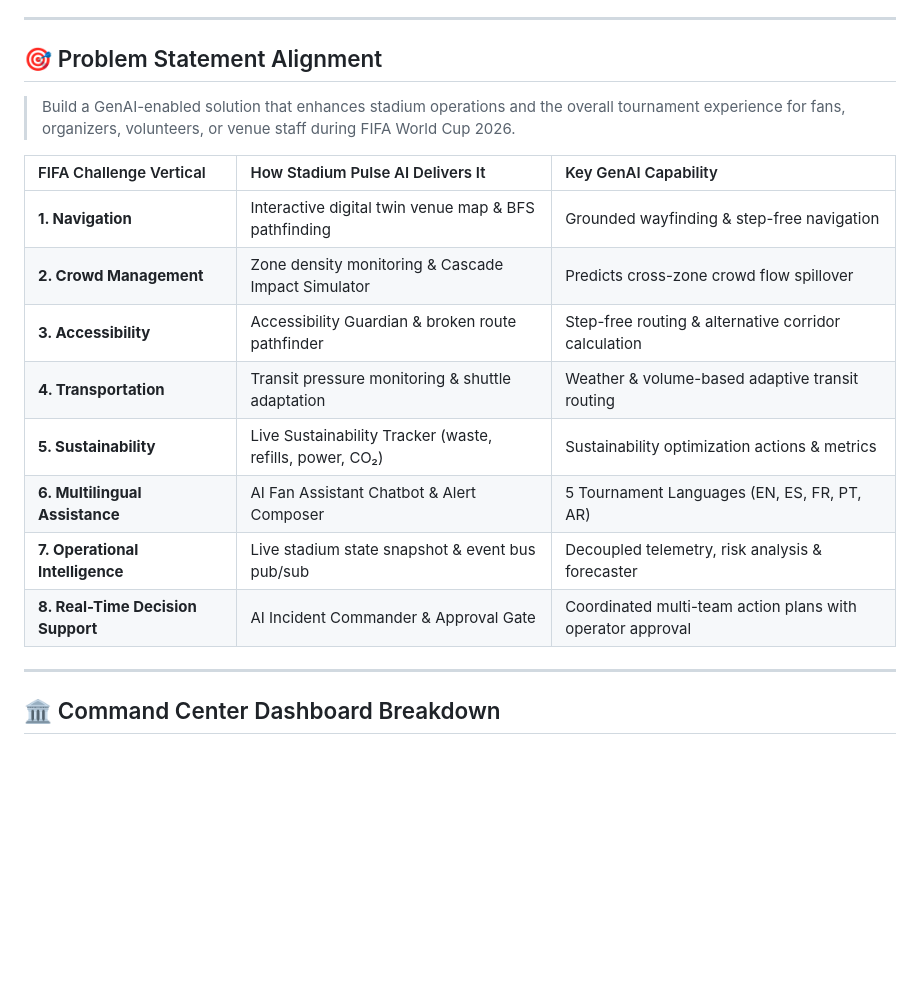
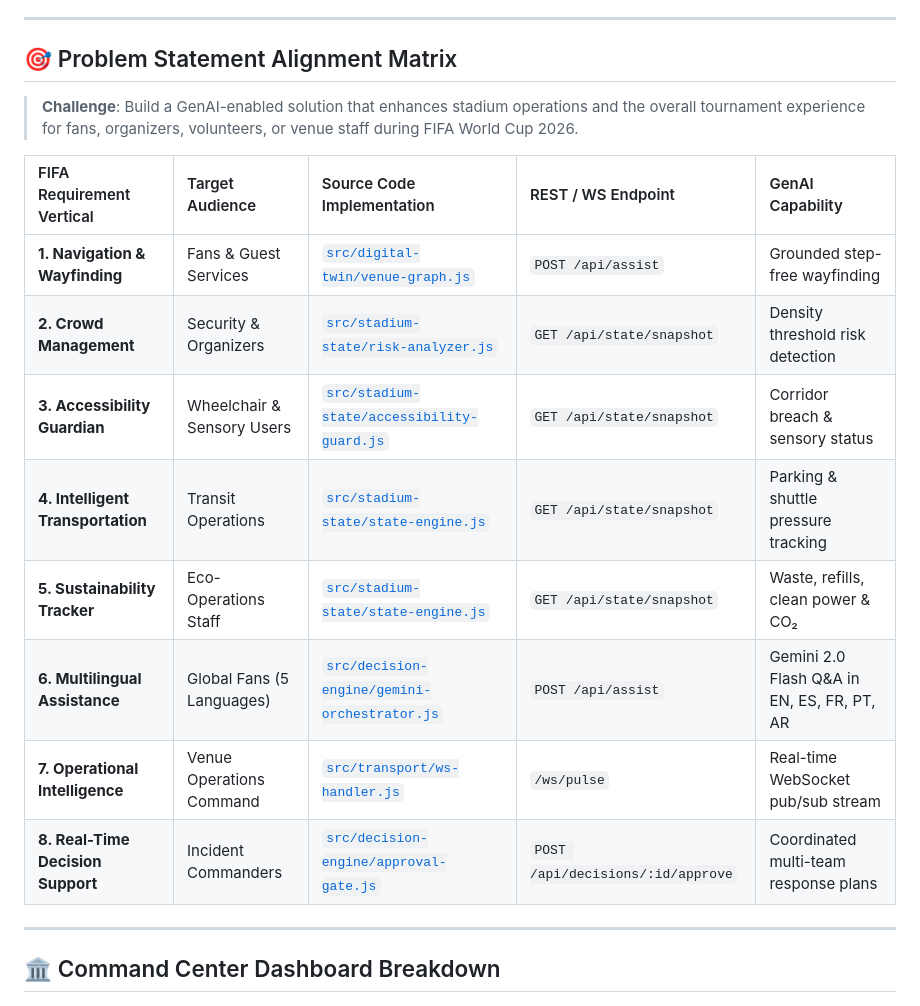
Before and after one commit to YASH-ZOPE/StadiumPulseAI, a Markdown page: README.md, the part around the change. GitHub-like rendering; blank space fills up the shorter version.

Commit message:
docs: map all 8 FIFA requirement verticals to explicit source code modules and endpoints

```diff
--- a/README.md
+++ b/README.md
@@ -6,20 +6,20 @@
 
 ---
 
-## 🎯 Problem Statement Alignment
+## 🎯 Problem Statement Alignment Matrix
 
-> Build a GenAI-enabled solution that enhances stadium operations and the overall tournament experience for fans, organizers, volunteers, or venue staff during FIFA World Cup 2026.
+> **Challenge**: Build a GenAI-enabled solution that enhances stadium operations and the overall tournament experience for fans, organizers, volunteers, or venue staff during FIFA World Cup 2026.
 
-| FIFA Challenge Vertical           | How Stadium Pulse AI Delivers It                         | Key GenAI Capability                                       |
-| :-------------------------------- | :------------------------------------------------------- | :--------------------------------------------------------- |
-| **1. Navigation**                 | Interactive digital twin venue map & BFS pathfinding     | Grounded wayfinding & step-free navigation                 |
-| **2. Crowd Management**           | Zone density monitoring & Cascade Impact Simulator       | Predicts cross-zone crowd flow spillover                   |
-| **3. Accessibility**              | Accessibility Guardian & broken route pathfinder         | Step-free routing & alternative corridor calculation       |
-| **4. Transportation**             | Transit pressure monitoring & shuttle adaptation         | Weather & volume-based adaptive transit routing            |
-| **5. Sustainability**             | Live Sustainability Tracker (waste, refills, power, CO₂) | Sustainability optimization actions & metrics              |
-| **6. Multilingual Assistance**    | AI Fan Assistant Chatbot & Alert Composer                | 5 Tournament Languages (EN, ES, FR, PT, AR)                |
-| **7. Operational Intelligence**   | Live stadium state snapshot & event bus pub/sub          | Decoupled telemetry, risk analysis & forecaster            |
-| **8. Real-Time Decision Support** | AI Incident Commander & Approval Gate                    | Coordinated multi-team action plans with operator approval |
+| FIFA Requirement Vertical         | Target Audience            | Source Code Implementation                                                                 | REST / WS Endpoint                | GenAI Capability                           |
+| :-------------------------------- | :------------------------- | :----------------------------------------------------------------------------------------- | :-------------------------------- | :----------------------------------------- |
+| **1. Navigation & Wayfinding**    | Fans & Guest Services      | [`src/digital-twin/venue-graph.js`](src/digital-twin/venue-graph.js)                       | `POST /api/assist`                | Grounded step-free wayfinding              |
+| **2. Crowd Management**           | Security & Organizers      | [`src/stadium-state/risk-analyzer.js`](src/stadium-state/risk-analyzer.js)                 | `GET /api/state/snapshot`         | Density threshold risk detection           |
+| **3. Accessibility Guardian**     | Wheelchair & Sensory Users | [`src/stadium-state/accessibility-guard.js`](src/stadium-state/accessibility-guard.js)     | `GET /api/state/snapshot`         | Corridor breach & sensory status           |
+| **4. Intelligent Transportation** | Transit Operations         | [`src/stadium-state/state-engine.js`](src/stadium-state/state-engine.js)                   | `GET /api/state/snapshot`         | Parking & shuttle pressure tracking        |
+| **5. Sustainability Tracker**     | Eco-Operations Staff       | [`src/stadium-state/state-engine.js`](src/stadium-state/state-engine.js)                   | `GET /api/state/snapshot`         | Waste, refills, clean power & CO₂          |
+| **6. Multilingual Assistance**    | Global Fans (5 Languages)  | [`src/decision-engine/gemini-orchestrator.js`](src/decision-engine/gemini-orchestrator.js) | `POST /api/assist`                | Gemini 2.0 Flash Q&A in EN, ES, FR, PT, AR |
+| **7. Operational Intelligence**   | Venue Operations Command   | [`src/transport/ws-handler.js`](src/transport/ws-handler.js)                               | `/ws/pulse`                       | Real-time WebSocket pub/sub stream         |
+| **8. Real-Time Decision Support** | Incident Commanders        | [`src/decision-engine/approval-gate.js`](src/decision-engine/approval-gate.js)             | `POST /api/decisions/:id/approve` | Coordinated multi-team response plans      |
 
 ---
 
```
